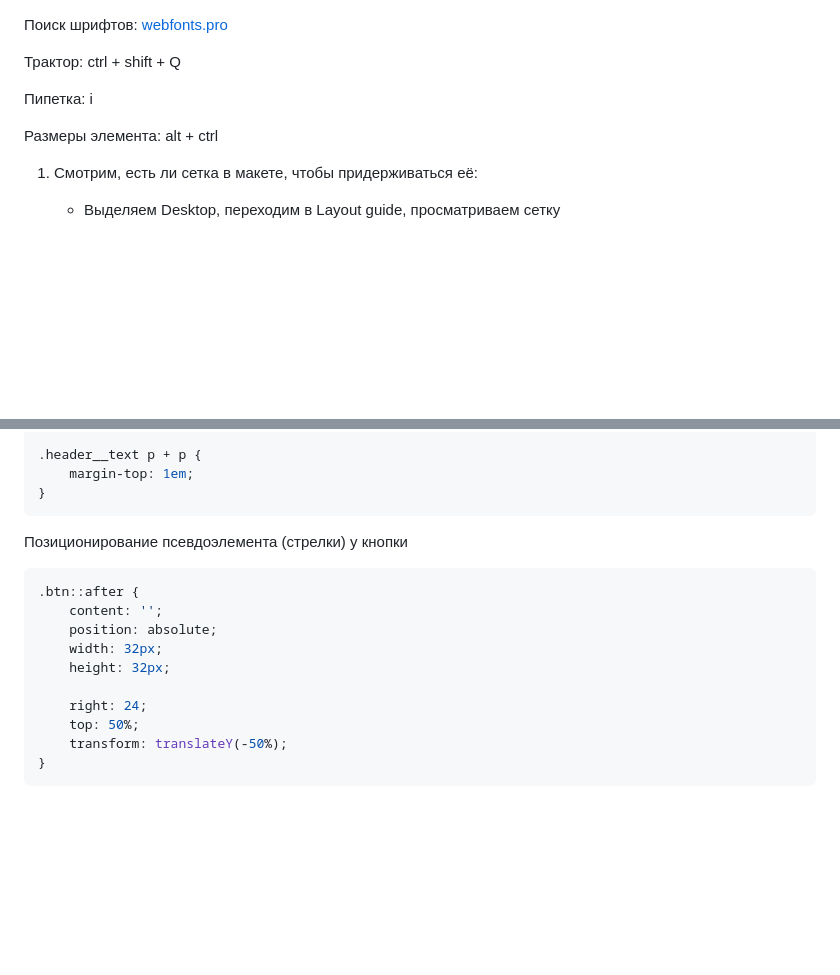
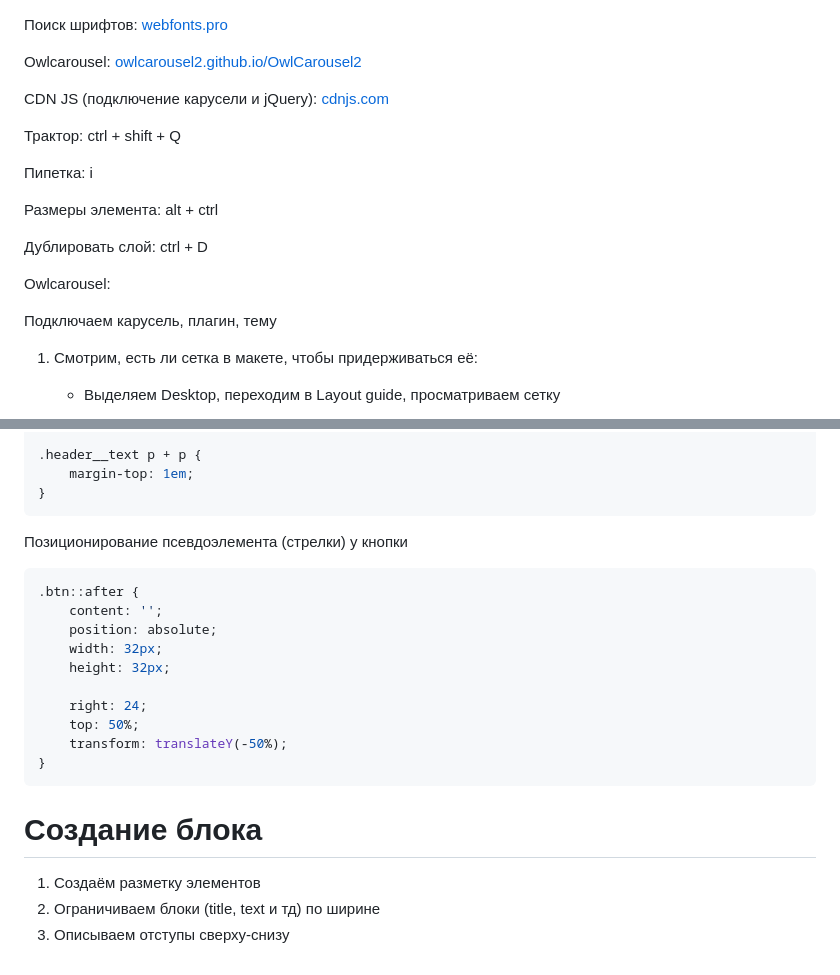
Before and after one commit to igoroshust/invoriem, a Markdown page: materials/doc.md, 2 parts joined by grey strips. Rendered like a GitHub page; blank space fills up the shorter version.

````diff
--- a/materials/doc.md
+++ b/materials/doc.md
@@ -1,10 +1,22 @@
 Поиск шрифтов: [webfonts.pro](https://webfonts.pro/)
+
+Owlcarousel: [owlcarousel2.github.io/OwlCarousel2](https://owlcarousel2.github.io/OwlCarousel2/)
+
+CDN JS (подключение карусели и jQuery): [cdnjs.com](https://cdnjs.com/)
 
 Трактор: ctrl + shift + Q
 
 Пипетка: i
 
 Размеры элемента: alt + ctrl
+
+Дублировать слой: ctrl + D
+
+
+Owlcarousel:
+
+Подключаем карусель, плагин, тему
+
 
 1. Смотрим, есть ли сетка в макете, чтобы придерживаться её:
 
@@ -71,7 +83,6 @@
 }
 ```
 
-
 Позиционирование псевдоэлемента (стрелки) у кнопки
 
 ```CSS
@@ -86,3 +97,12 @@
     transform: translateY(-50%);
 }
 ```
+
+
+
+
+# Создание блока
+
+1. Создаём разметку элементов
+2. Ограничиваем блоки (title, text и тд) по ширине
+3. Описываем отступы сверху-снизу
````
Also changed, not shown: materials/que.md (+53 -1 lines), materials/some.md (added, +29 -0 lines), materials/image/some/1782525172659.png (added), 4 other files.
